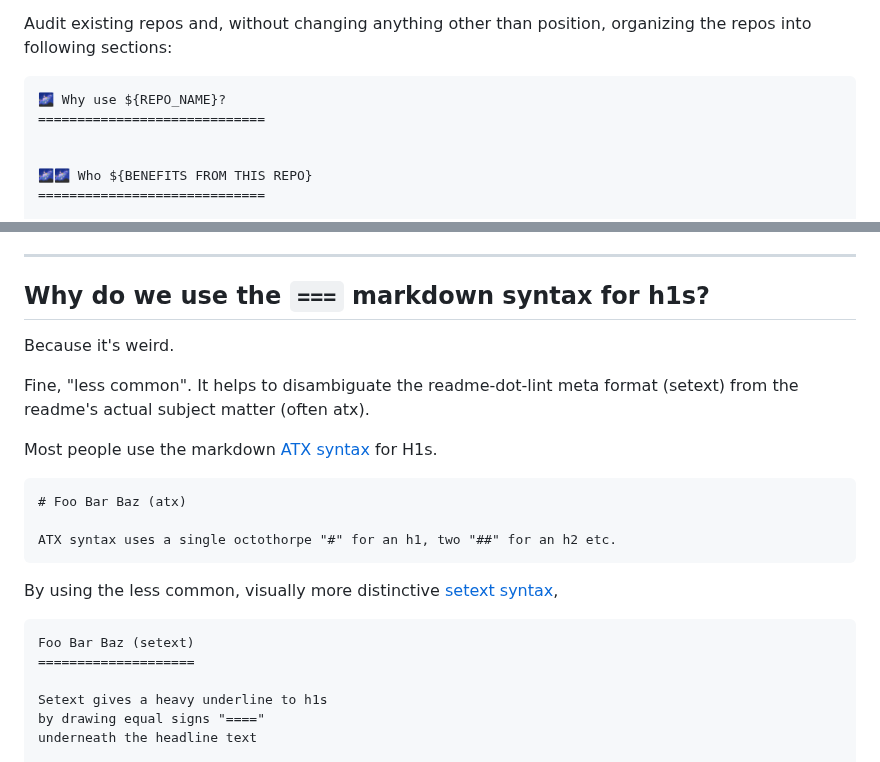
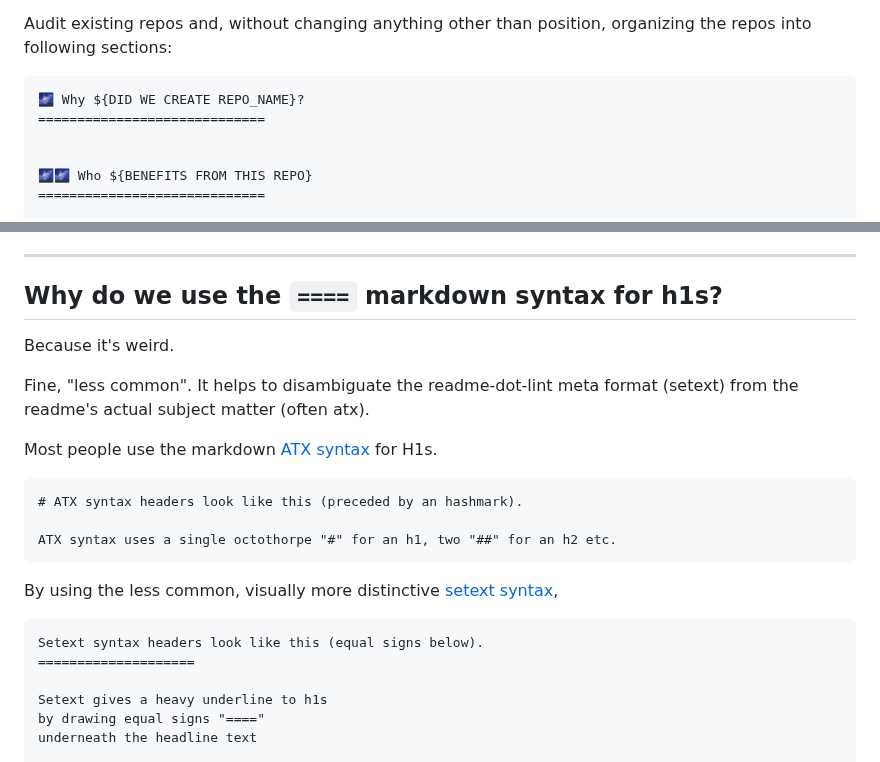
Before and after one commit to discoveryworks/readme-dot-lint, a Markdown page: README.md, 2 parts joined by grey strips. GitHub-like rendering.

Commit message:
Clarify.

````diff
--- a/README.md
+++ b/README.md
@@ -39,7 +39,7 @@ In the spirit of [Convention Over Configuration](https://en.wikipedia.org/wiki/C
 Audit existing repos and, without changing anything other than position, organizing the repos into following sections:
 
 ```
-🌌 Why use ${REPO_NAME}?
+🌌 Why ${DID WE CREATE REPO_NAME}?
 =============================
 
 
@@ -81,7 +81,7 @@ In thinking about it, the key principles seem to be:
 
 ---
 
-## Why do we use the `===` markdown syntax for h1s?
+## Why do we use the `====` markdown syntax for h1s?
 Because it's weird.
 
 Fine, "less common". It helps to disambiguate the readme-dot-lint meta format (setext) from the readme's actual subject matter (often atx).
@@ -89,7 +89,7 @@ Fine, "less common". It helps to disambiguate the readme-dot-lint meta format (s
 Most people use the markdown [ATX syntax](https://spec.commonmark.org/0.31.2/#atx-headings) for H1s.
 
 ```markdown
-# Foo Bar Baz (atx)
+# ATX syntax headers look like this (preceded by an hashmark).
 
 ATX syntax uses a single octothorpe "#" for an h1, two "##" for an h2 etc.
 ```
@@ -97,7 +97,7 @@ ATX syntax uses a single octothorpe "#" for an h1, two "##" for an h2 etc.
 By using the less common, visually more distinctive [setext syntax](https://spec.commonmark.org/0.31.2/#setext-headings),
 
 ```markdown
-Foo Bar Baz (setext)
+Setext syntax headers look like this (equal signs below).
 ====================
 
 Setext gives a heavy underline to h1s
````
